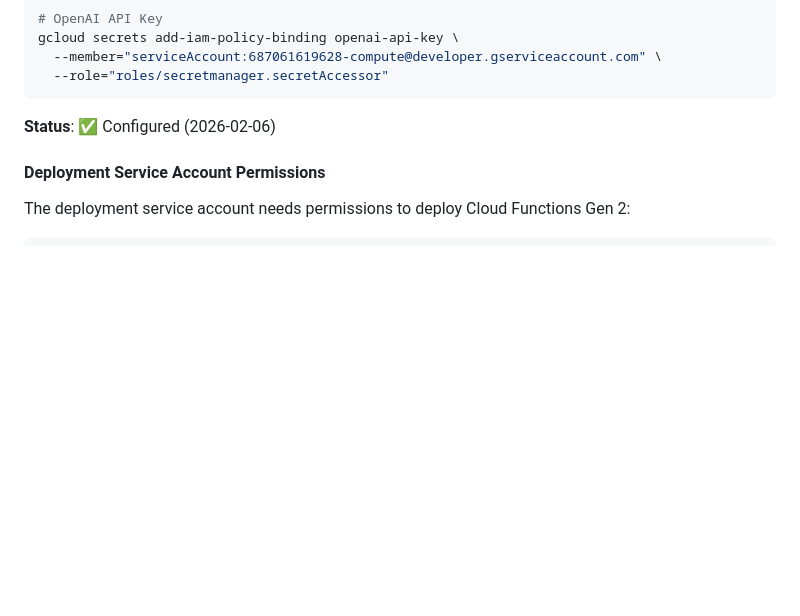
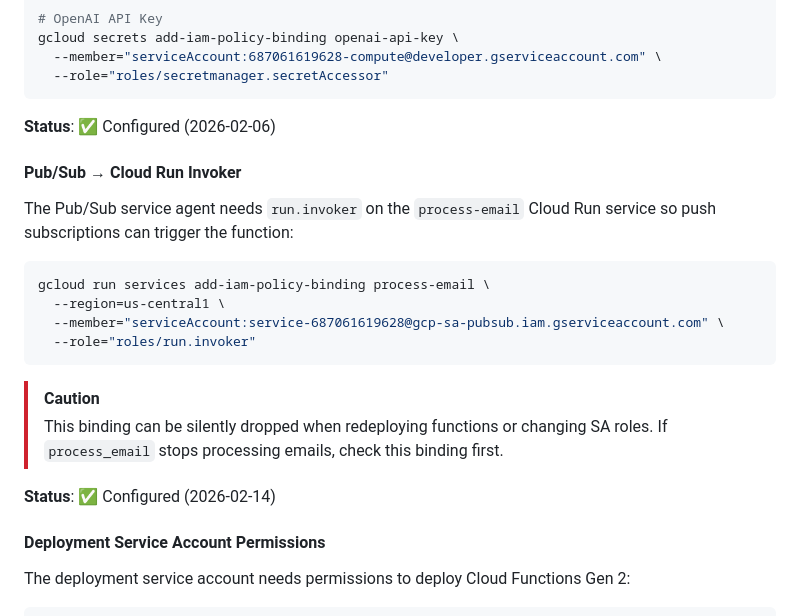
Before and after one commit to pathway-email-bot/pebservice, a Markdown page: design_docs/iam_permissions.md, the part around the change. Drawn GitHub-style; blank space fills up the shorter version.

Commit message:
docs: add Pub/Sub run.invoker binding to IAM docs
The Pub/Sub service agent needs run.invoker on the process-email
Cloud Run service. This binding was silently dropped (likely during
SA role tightening) and caused process_email to reject all Pub/Sub
push notifications as unauthorized.

````diff
--- a/design_docs/iam_permissions.md
+++ b/design_docs/iam_permissions.md
@@ -44,6 +44,22 @@ gcloud secrets add-iam-policy-binding openai-api-key \
 ```
 
 **Status**: ✅ Configured (2026-02-06)
+
+#### Pub/Sub → Cloud Run Invoker
+The Pub/Sub service agent needs `run.invoker` on the `process-email` Cloud Run service so push subscriptions can trigger the function:
+
+```bash
+gcloud run services add-iam-policy-binding process-email \
+  --region=us-central1 \
+  --member="serviceAccount:service-687061619628@gcp-sa-pubsub.iam.gserviceaccount.com" \
+  --role="roles/run.invoker"
+```
+
+> [!CAUTION]
+> This binding can be silently dropped when redeploying functions or changing SA roles.
+> If `process_email` stops processing emails, check this binding first.
+
+**Status**: ✅ Configured (2026-02-14)
 
 #### Deployment Service Account Permissions
 The deployment service account needs permissions to deploy Cloud Functions Gen 2:
````
Also changed, not shown: service_notes.md (+5 -1 lines).
